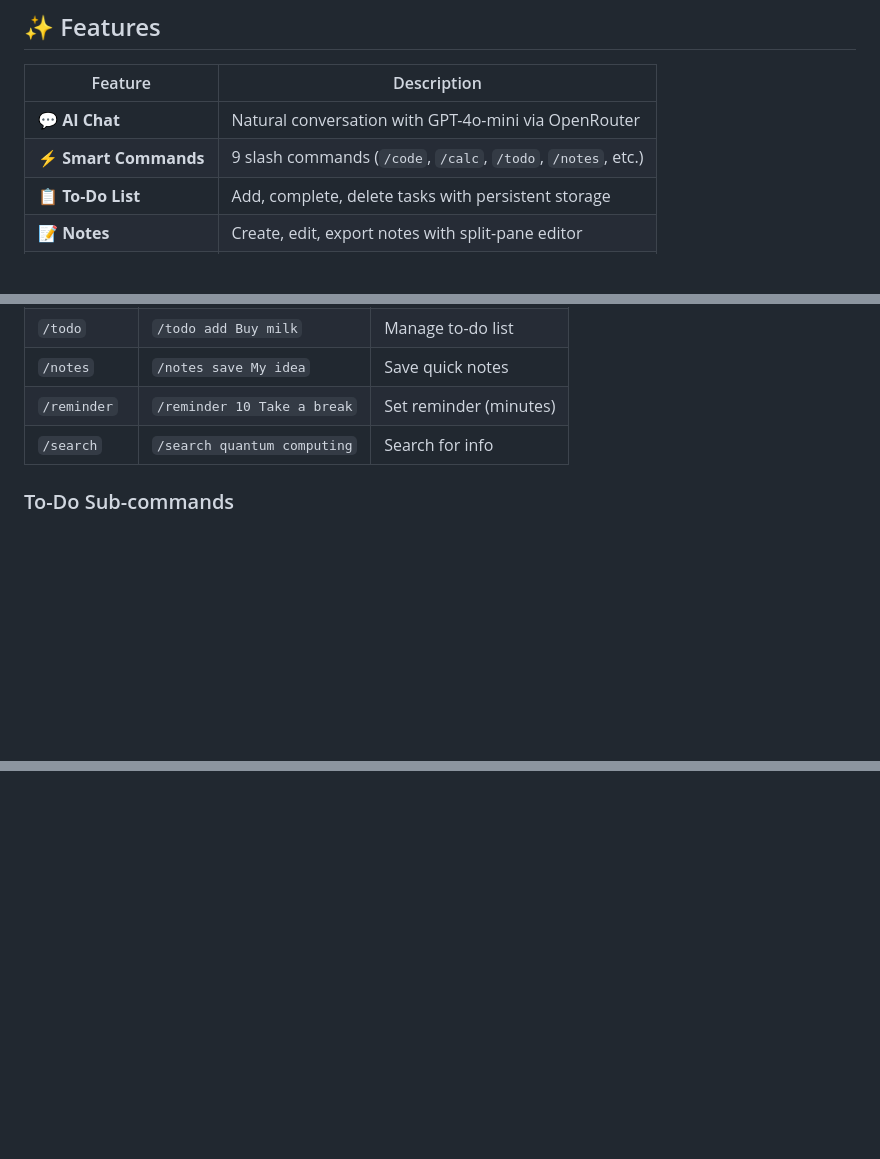
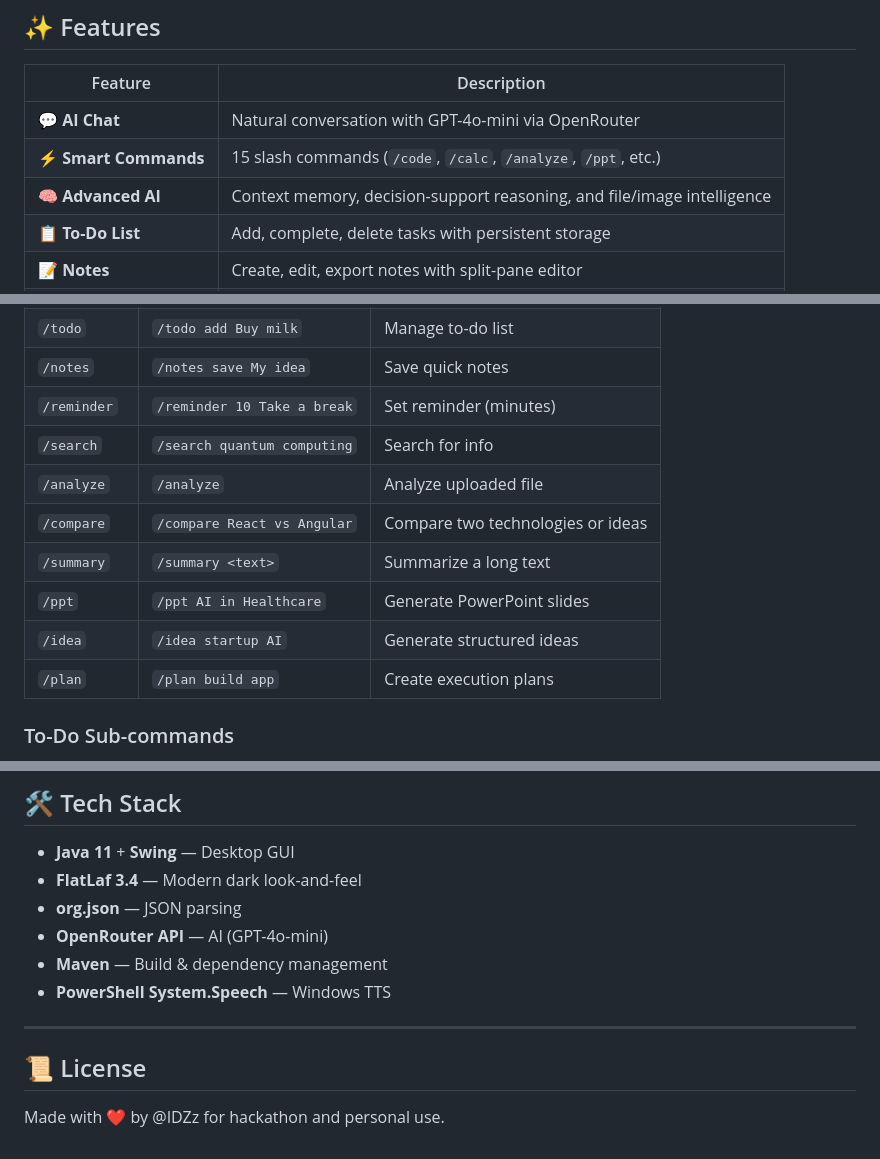
Before and after one commit to ishwar261-oss/Mohini-Web, a Markdown page: README.md, 3 parts joined by grey strips. GitHub-like rendering; blank space fills up the shorter version.

```diff
--- a/README.md
+++ b/README.md
@@ -10,7 +10,8 @@
 | Feature | Description |
 |---------|-------------|
 | 💬 **AI Chat** | Natural conversation with GPT-4o-mini via OpenRouter |
-| ⚡ **Smart Commands** | 9 slash commands (`/code`, `/calc`, `/todo`, `/notes`, etc.) |
+| ⚡ **Smart Commands** | 15 slash commands (`/code`, `/calc`, `/analyze`, `/ppt`, etc.) |
+| 🧠 **Advanced AI** | Context memory, decision-support reasoning, and file/image intelligence |
 | 📋 **To-Do List** | Add, complete, delete tasks with persistent storage |
 | 📝 **Notes** | Create, edit, export notes with split-pane editor |
 | ⏰ **Reminders** | Set timed reminders with pop-up notifications |
@@ -108,6 +109,12 @@ src/main/java/com/mohini/
 | `/notes` | `/notes save My idea` | Save quick notes |
 | `/reminder` | `/reminder 10 Take a break` | Set reminder (minutes) |
 | `/search` | `/search quantum computing` | Search for info |
+| `/analyze`| `/analyze` | Analyze uploaded file |
+| `/compare`| `/compare React vs Angular` | Compare two technologies or ideas |
+| `/summary`| `/summary <text>` | Summarize a long text |
+| `/ppt`    | `/ppt AI in Healthcare` | Generate PowerPoint slides |
+| `/idea`   | `/idea startup AI` | Generate structured ideas |
+| `/plan`   | `/plan build app` | Create execution plans |
 
 ### To-Do Sub-commands
 - `/todo add <text>` — Add task
@@ -140,0 +281,14 @@ Made with ❤ by @IDZz.
+## 🛠 Tech Stack
+
+- **Java 11** + **Swing** — Desktop GUI
+- **FlatLaf 3.4** — Modern dark look-and-feel
+- **org.json** — JSON parsing
+- **OpenRouter API** — AI (GPT-4o-mini)
+- **Maven** — Build & dependency management
+- **PowerShell System.Speech** — Windows TTS
+
+---
+
+## 📜 License
+
+Made with ❤ by @IDZz for hackathon and personal use.
```
Also changed, not shown: other parts of README.md (+134 -1 lines).
